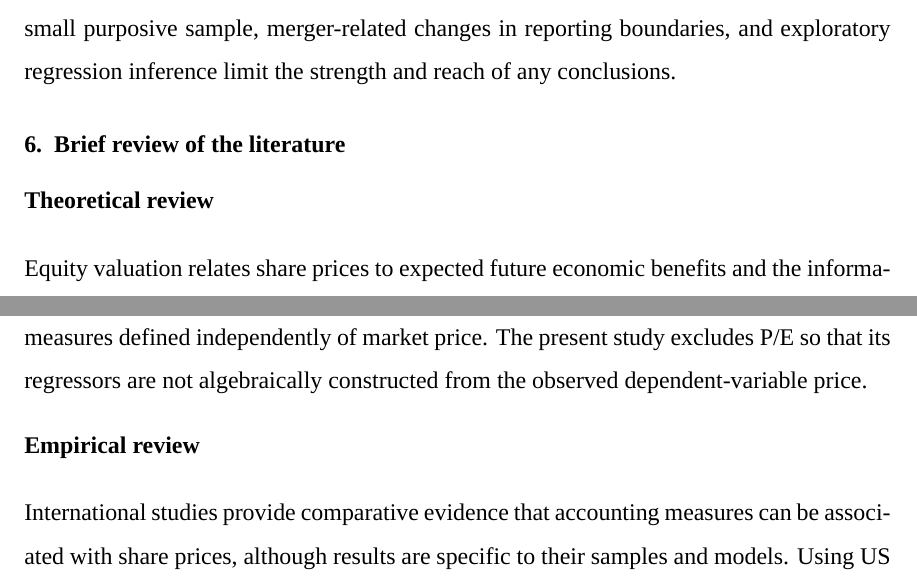
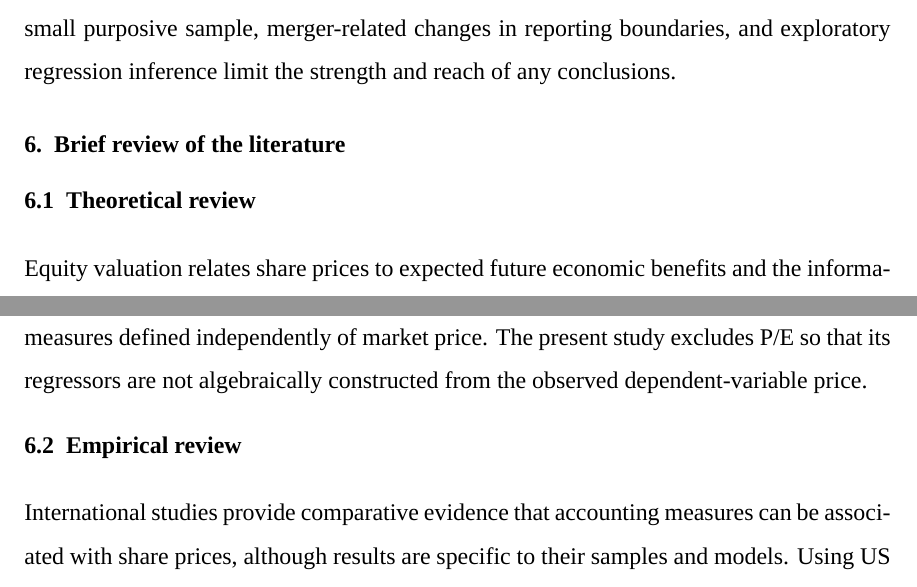
Before and after one commit to Luke23-45/verbose-chainsaw, a LaTeX document (src/proposal/main.tex, which reads src/proposal/sections/06_literature_review/06_literature_review.tex): two parts of pages 6 and 8 of 23, joined at a grey line, cut so that both start at the same text. Compiled offline with XeLaTeX; a missing font is replaced by an installed copy or a similar font.

```diff
--- a/src/proposal/sections/06_literature_review/06_literature_review.tex
+++ b/src/proposal/sections/06_literature_review/06_literature_review.tex
@@ -1,6 +1,6 @@
 \section{Brief review of the literature}
 
-\subsection*{Theoretical review}
+\subsection{Theoretical review}
 
 Equity valuation relates share prices to expected future economic benefits and the information available to market participants. \citet{miller1961} provide a benchmark with the dividend-irrelevance proposition: under frictionless capital markets and a fixed investment policy, changing the division between dividends and retained earnings does not change firm value. This is a theoretical result conditional on its assumptions, not a direct prediction for the Nepalese market. Dividend-capitalization models relax some of these assumptions. In Walter's model \citep{walter1963}, payout policy matters according to the expected return on retained earnings relative to the cost of equity ($r$ compared with $k$); $r$ here is not return on assets (ROA). Gordon's growth model relates value to expected dividends and growth under a constant-growth assumption \citep{gordon1959}. These models give reasons why payout and expected profitability may be associated with valuation, but do not establish a universal positive relation between DPS and observed prices.
 
@@ -17,7 +17,7 @@
 
 The price-earnings ratio also requires care when the outcome is market price per share. Since $\text{P/E}=\text{MPS}/\text{EPS}$, a model that uses P/E to explain MPS includes a regressor constructed from the outcome itself when the ratio is calculated from the same MPS observation. This creates definitional overlap and complicates interpretation of the coefficient and model fit; it is not, by itself, proof that every such estimate is biased in the same direction. Studies including P/E therefore answer a different specification from one using only accounting measures defined independently of market price. The present study excludes P/E so that its regressors are not algebraically constructed from the observed dependent-variable price.
 
-\subsection*{Empirical review}
+\subsection{Empirical review}
 
 International studies provide comparative evidence that accounting measures can be associated with share prices, although results are specific to their samples and models. Using US firms over 1953--1993, \citet{collins1997} report that the combined value relevance of earnings and book values did not decline over time, while the relative roles of the two measures changed. For Indian listed firms, \citet{sharma2011} reports positive price associations for EPS, DPS, and BVPS and a negative coefficient for dividend yield. \citet{malhotra2013}, studying NSE 100 firms over 2007--2012 with pooled regression, report positive associations for BVPS, EPS, and P/E and an inverse association for dividend yield. In a banking sample from the Amman Stock Exchange over 2005--2011, \citet{almumani2014} report positive associations for EPS, BVPS, and P/E, while size and dividend measures have weaker or insignificant results. Differences in country, sample, variables, and model limit direct comparison with Nepalese commercial banks.
 
```
Also changed, not shown: ReadMe.md (added), src/proposal/sections/06_literature_review/06_literature_review.tex (2 more changed lines), 2 other files.
